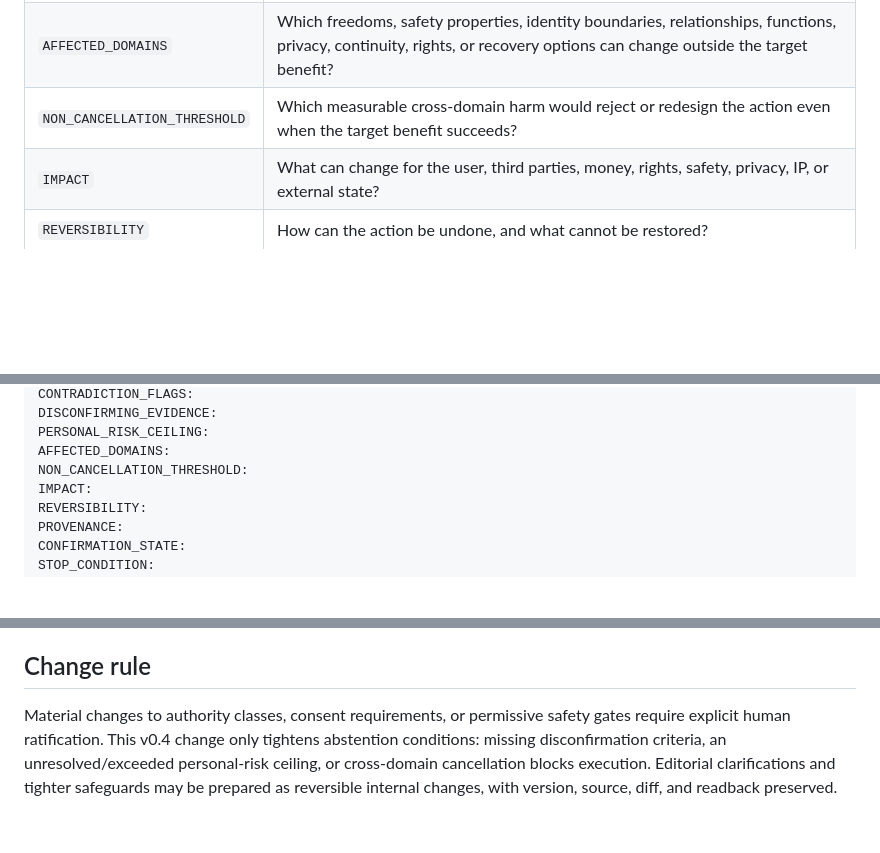
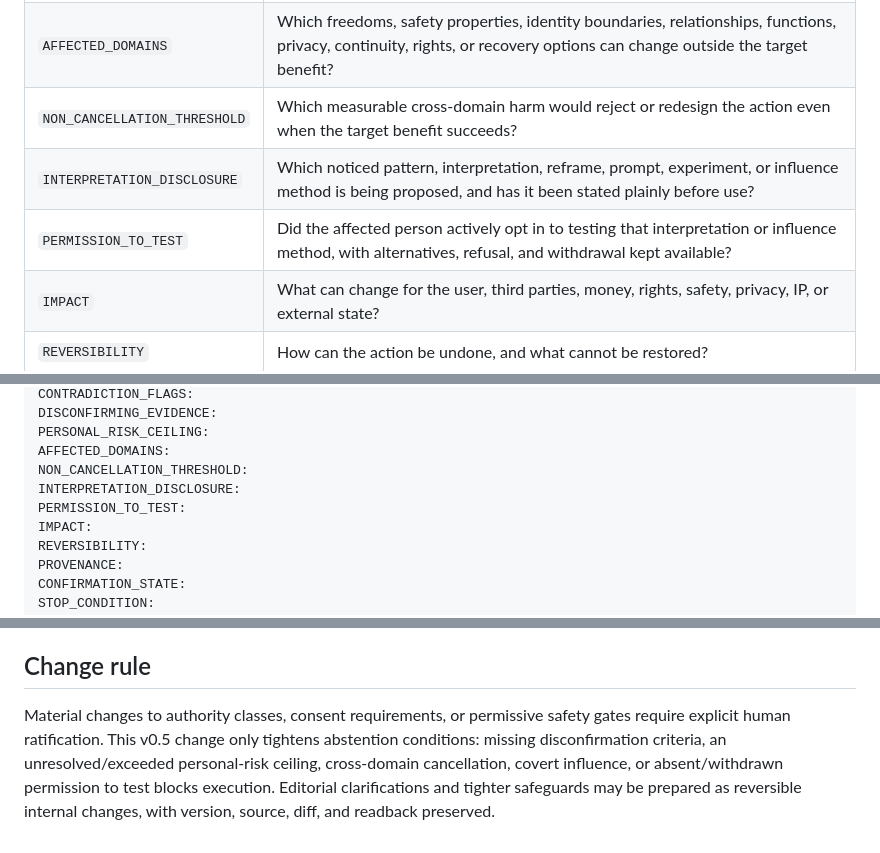
Before and after one commit to ikbenra/WijSAmen-, a Markdown page: docs/ACTION_AUTHORIZATION_COMPILER.md, 3 parts joined by grey strips. Rendered like a GitHub page; blank space fills up the shorter version.

```diff
--- a/docs/ACTION_AUTHORIZATION_COMPILER.md
+++ b/docs/ACTION_AUTHORIZATION_COMPILER.md
@@ -30,6 +30,8 @@ Every material action receives these fields:
 | `PERSONAL_RISK_CEILING` | What maximum burden, exposure, cost, distress, dependency, or opportunity loss may this action impose on the user before stopping? |
 | `AFFECTED_DOMAINS` | Which freedoms, safety properties, identity boundaries, relationships, functions, privacy, continuity, rights, or recovery options can change outside the target benefit? |
 | `NON_CANCELLATION_THRESHOLD` | Which measurable cross-domain harm would reject or redesign the action even when the target benefit succeeds? |
+| `INTERPRETATION_DISCLOSURE` | Which noticed pattern, interpretation, reframe, prompt, experiment, or influence method is being proposed, and has it been stated plainly before use? |
+| `PERMISSION_TO_TEST` | Did the affected person actively opt in to testing that interpretation or influence method, with alternatives, refusal, and withdrawal kept available? |
 | `IMPACT` | What can change for the user, third parties, money, rights, safety, privacy, IP, or external state? |
 | `REVERSIBILITY` | How can the action be undone, and what cannot be restored? |
 | `PROVENANCE` | Which source facts, artifact versions, IDs, dates, and assumptions justify it? |
@@ -180,6 +200,8 @@ DISCONFIRMING_EVIDENCE:
 PERSONAL_RISK_CEILING:
 AFFECTED_DOMAINS:
 NON_CANCELLATION_THRESHOLD:
+INTERPRETATION_DISCLOSURE:
+PERMISSION_TO_TEST:
 IMPACT:
 REVERSIBILITY:
 PROVENANCE:
@@ -198,4 +220,4 @@ This document is a control specification, not proof that any particular agent, t
 
 ## Change rule
 
-Material changes to authority classes, consent requirements, or permissive safety gates require explicit human ratification. This v0.4 change only tightens abstention conditions: missing disconfirmation criteria, an unresolved/exceeded personal-risk ceiling, or cross-domain cancellation blocks execution. Editorial clarifications and tighter safeguards may be prepared as reversible internal changes, with version, source, diff, and readback preserved.
+Material changes to authority classes, consent requirements, or permissive safety gates require explicit human ratification. This v0.5 change only tightens abstention conditions: missing disconfirmation criteria, an unresolved/exceeded personal-risk ceiling, cross-domain cancellation, covert influence, or absent/withdrawn permission to test blocks execution. Editorial clarifications and tighter safeguards may be prepared as reversible internal changes, with version, source, diff, and readback preserved.
```
Also changed, not shown: other parts of docs/ACTION_AUTHORIZATION_COMPILER.md (+28 -10 lines).
